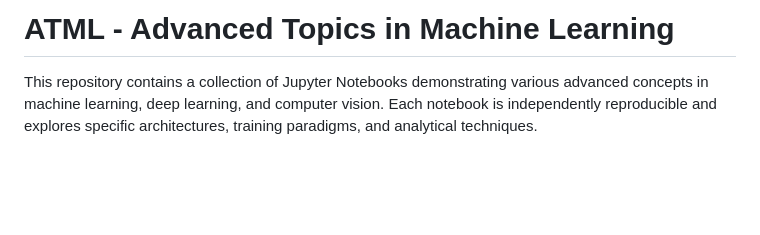
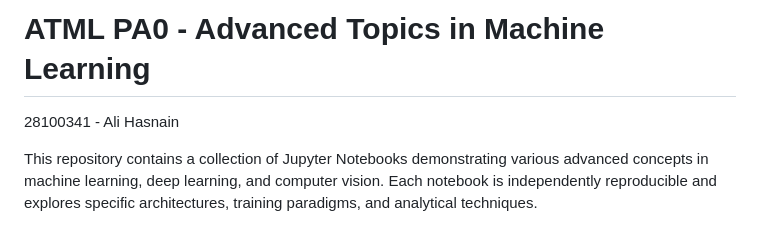
Before and after one commit to alihasnaink/28100341-a0, a Markdown page: README.md, the part around the change. Rendered like a GitHub page; blank space fills up the shorter version.

Commit message:
Revise project title in README.md
Updated project title in README to include 'PA0'.

```diff
--- a/README.md
+++ b/README.md
@@ -1,4 +1,5 @@
-# ATML - Advanced Topics in Machine Learning
+# ATML PA0 - Advanced Topics in Machine Learning
+28100341 - Ali Hasnain
 
 This repository contains a collection of Jupyter Notebooks demonstrating various advanced concepts in machine learning, deep learning, and computer vision. Each notebook is independently reproducible and explores specific architectures, training paradigms, and analytical techniques.
 
```
